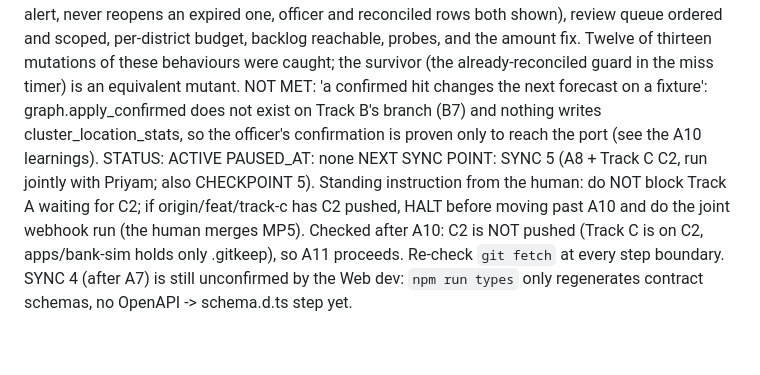
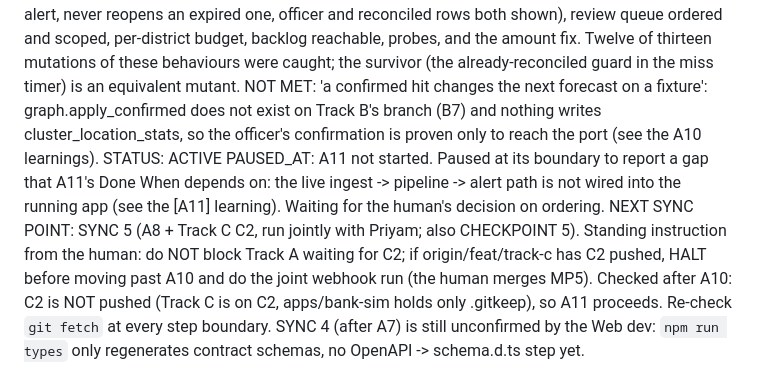
Before and after one commit to hselin-iar/nakabandi, a Markdown page: docs/state/track-a.md, the part around one of its changes. Rendered like a GitHub page; blank space fills up the shorter version.

Commit message:
chore(track-a): state — A11 boundary; record that live ingest->pipeline wiring is missing
Co-Authored-By: Claude Sonnet 5 <noreply@anthropic.com>

```diff
--- a/docs/state/track-a.md
+++ b/docs/state/track-a.md
@@ -3,7 +3,7 @@ OWNER:            Systems lead + coding agent (Integration Owner)
 CURRENT_STEP:     A11 — Ops, Demo Controls & Hosted Mode
 LAST_COMPLETED:   A10 — Outcomes, Budget & Feedback. Evidence: `npm run ci` green (467 passed, 18/18 contracts kept). Unit tests (apps/api/tests/unit/test_alerting_feedback_domain.py, 24): outcome classification at every window and grace edge (window closed at both ends, grace inclusive, before-window and beyond-grace ignored), priority formula, shift/queue keys, top-N cap, tie-breaks, probe determinism independent of input order and run, probe share ~5% over 4000 alerts, uncertainty and review ordering. Integration (apps/api/tests/alerting/test_outcomes.py, 24): hit/late/none by ingesting real cash-outs through the ingest API, one reconciled outcome per alert, miss only from the timer and only after window+grace, expired alerts still get their miss, MarkOutcome (403 for bank_nodal and out-of-scope, 422 unknown location / result / location on a miss, idempotent repeat, audit, closes a worked alert, never reopens an expired one, officer and reconciled rows both shown), review queue ordered and scoped, per-district budget, backlog reachable, probes, and the amount fix. Twelve of thirteen mutations of these behaviours were caught; the survivor (the already-reconciled guard in the miss timer) is an equivalent mutant. NOT MET: 'a confirmed hit changes the next forecast on a fixture': graph.apply_confirmed does not exist on Track B's branch (B7) and nothing writes cluster_location_stats, so the officer's confirmation is proven only to reach the port (see the A10 learnings).
 STATUS:           ACTIVE
-PAUSED_AT:        none
+PAUSED_AT:        A11 not started. Paused at its boundary to report a gap that A11's Done When depends on: the live ingest -> pipeline -> alert path is not wired into the running app (see the [A11] learning). Waiting for the human's decision on ordering.
 NEXT SYNC POINT:  SYNC 5 (A8 + Track C C2, run jointly with Priyam; also CHECKPOINT 5). Standing instruction from the human: do NOT block Track A waiting for C2; if origin/feat/track-c has C2 pushed, HALT before moving past A10 and do the joint webhook run (the human merges MP5). Checked after A10: C2 is NOT pushed (Track C is on C2, apps/bank-sim holds only .gitkeep), so A11 proceeds. Re-check `git fetch` at every step boundary. SYNC 4 (after A7) is still unconfirmed by the Web dev: `npm run types` only regenerates contract schemas, no OpenAPI -> schema.d.ts step yet.
 
 STATUS is one of ACTIVE | RESUMING | BLOCKED | CHECKPOINT. Only this track's owner (and its agent) edits this file.
```
Also changed, not shown: other parts of docs/state/track-a.md (+1 -0 lines).
